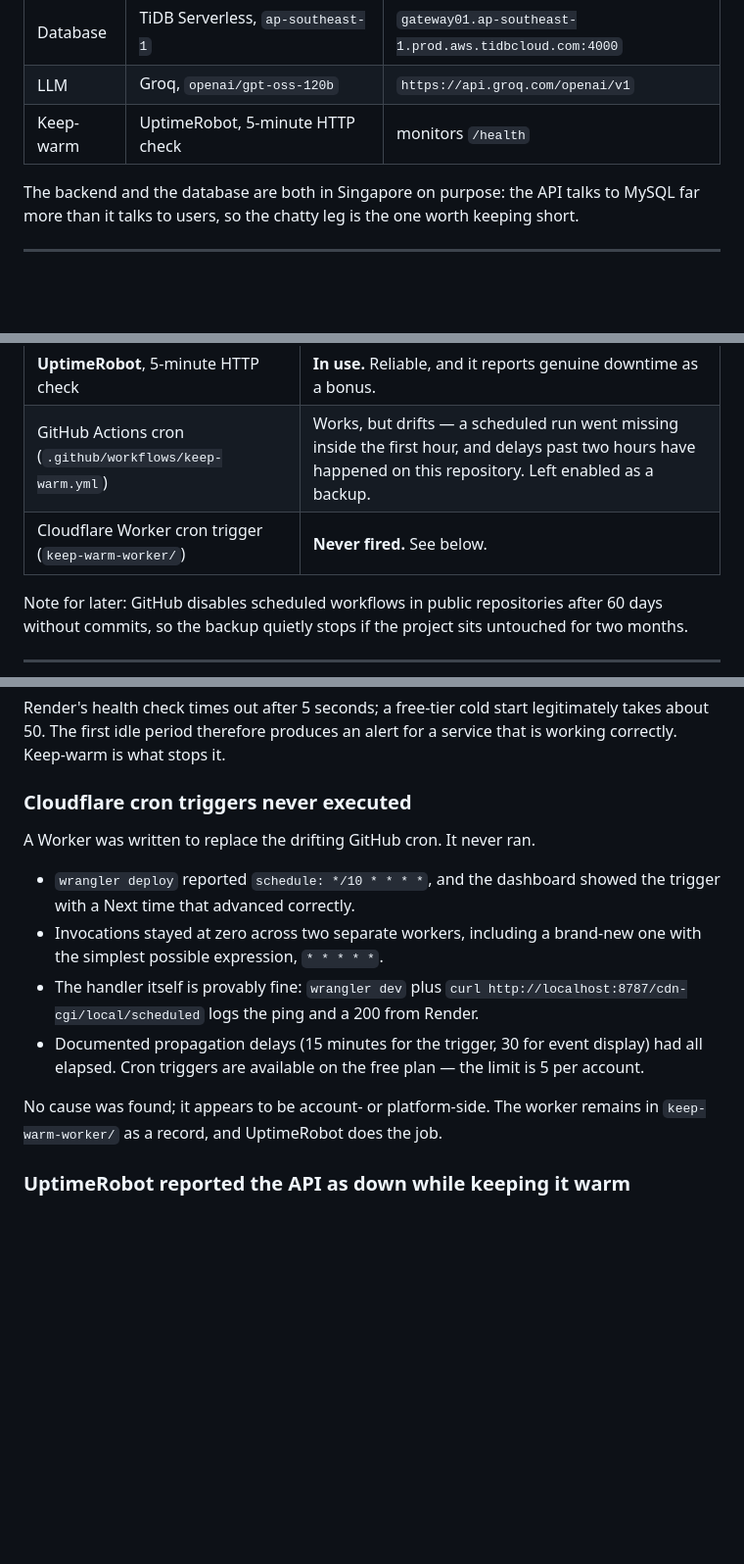
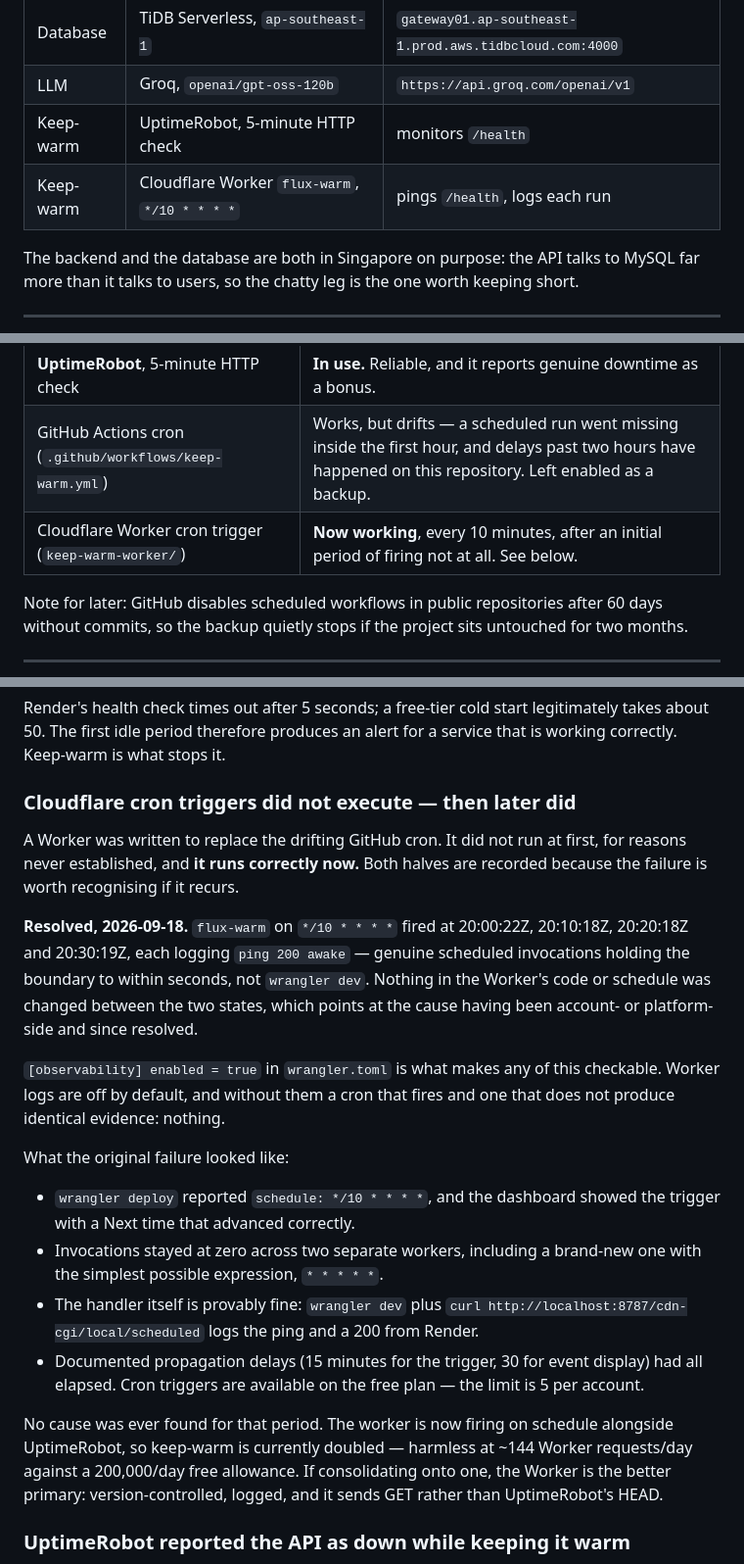
Before and after one commit to nishanthsr7-eng/FLUX-Agentic_Finance_System, a Markdown page: docs/DEPLOYMENT_RECORD.md, 3 parts joined by grey strips. Shown at 98% size. Rendered like a GitHub page; blank space fills up the shorter version.

Commit message:
docs: Cloudflare cron works now, correct the record
The deployment notes said the keep-warm Worker's cron trigger never fired
and told the reader not to bother with it. That was true when it was
written and is not true any more: flux-warm on */10 * * * * fired at
20:00:22Z, 20:10:18Z, 20:20:18Z and 20:30:19Z, each logging `ping 200
awake` — real scheduled invocations holding the boundary within seconds.

Nothing in the Worker changed between the two states, so the cause looks
account- or platform-side and since resolved. The earlier symptoms are
kept under "What the original failure looked like" — the debugging was
sound, only the conclusion expired.

Also records that keep-warm is now doubled (UptimeRobot every 5 minutes
and the Worker every 10), which is harmless at ~144 Worker requests/day
against a 200,000/day allowance, and that the Worker is the better
primary of the two if they are ever consolidated: version-controlled,
logged, and it sends GET rather than UptimeRobot's HEAD.

The observability note matters more than it looks. Worker logs are off by
default, and without them a cron that fires and one that does not leave
identical evidence behind.

```diff
--- a/docs/DEPLOYMENT_RECORD.md
+++ b/docs/DEPLOYMENT_RECORD.md
@@ -21,6 +21,7 @@ method is attached to any of them**.
 | Database | TiDB Serverless, `ap-southeast-1` | `gateway01.ap-southeast-1.prod.aws.tidbcloud.com:4000` |
 | LLM | Groq, `openai/gpt-oss-120b` | `https://api.groq.com/openai/v1` |
 | Keep-warm | UptimeRobot, 5-minute HTTP check | monitors `/health` |
+| Keep-warm | Cloudflare Worker `flux-warm`, `*/10 * * * *` | pings `/health`, logs each run |
 
 The backend and the database are both in Singapore on purpose: the API talks
 to MySQL far more than it talks to users, so the chatty leg is the one worth
@@ -112,7 +113,7 @@ next request then waits about 50 seconds. Three approaches were tried:
 |---|---|
 | **UptimeRobot**, 5-minute HTTP check | **In use.** Reliable, and it reports genuine downtime as a bonus. |
 | GitHub Actions cron (`.github/workflows/keep-warm.yml`) | Works, but drifts — a scheduled run went missing inside the first hour, and delays past two hours have happened on this repository. Left enabled as a backup. |
-| Cloudflare Worker cron trigger (`keep-warm-worker/`) | **Never fired.** See below. |
+| Cloudflare Worker cron trigger (`keep-warm-worker/`) | **Now working**, every 10 minutes, after an initial period of firing not at all. See below. |
 
 Note for later: GitHub disables scheduled workflows in public repositories
 after 60 days without commits, so the backup quietly stops if the project sits
@@ -166,9 +167,24 @@ Render's health check times out after 5 seconds; a free-tier cold start
 legitimately takes about 50. The first idle period therefore produces an alert
 for a service that is working correctly. Keep-warm is what stops it.
 
-### Cloudflare cron triggers never executed
+### Cloudflare cron triggers did not execute — then later did
 
-A Worker was written to replace the drifting GitHub cron. It never ran.
+A Worker was written to replace the drifting GitHub cron. It did not run at
+first, for reasons never established, and **it runs correctly now.** Both
+halves are recorded because the failure is worth recognising if it recurs.
+
+**Resolved, 2026-09-18.** `flux-warm` on `*/10 * * * *` fired at 20:00:22Z,
+20:10:18Z, 20:20:18Z and 20:30:19Z, each logging `ping 200 awake` — genuine
+scheduled invocations holding the boundary to within seconds, not `wrangler
+dev`. Nothing in the Worker's code or schedule was changed between the two
+states, which points at the cause having been account- or platform-side and
+since resolved.
+
+`[observability] enabled = true` in `wrangler.toml` is what makes any of this
+checkable. Worker logs are off by default, and without them a cron that fires
+and one that does not produce identical evidence: nothing.
+
+What the original failure looked like:
 
 - `wrangler deploy` reported `schedule: */10 * * * *`, and the dashboard showed
   the trigger with a Next time that advanced correctly.
@@ -181,8 +197,11 @@ A Worker was written to replace the drifting GitHub cron. It never ran.
   display) had all elapsed. Cron triggers are available on the free plan — the
   limit is 5 per account.
 
-No cause was found; it appears to be account- or platform-side. The worker
-remains in `keep-warm-worker/` as a record, and UptimeRobot does the job.
+No cause was ever found for that period. The worker is now firing on schedule
+alongside UptimeRobot, so keep-warm is currently doubled — harmless at ~144
+Worker requests/day against a 200,000/day free allowance. If consolidating onto
+one, the Worker is the better primary: version-controlled, logged, and it sends
+GET rather than UptimeRobot's HEAD.
 
 ### UptimeRobot reported the API as down while keeping it warm
 
```
Also changed, not shown: docs/DEPLOYMENT.md (+6 -2 lines).
